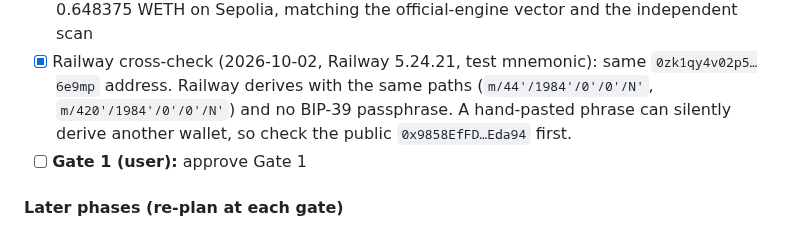
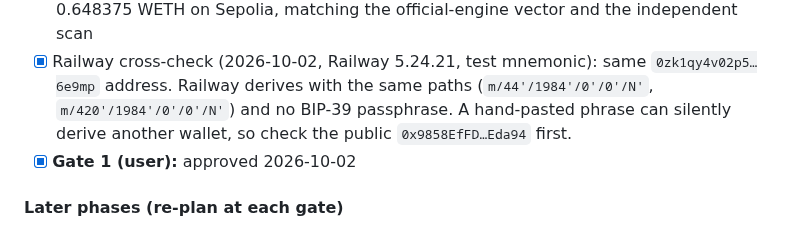
Before and after one commit to r4-ndm/Vaughan-CLI, a Markdown page: TASKS.md, the part around the change. Rendered like a GitHub page.

```diff
--- a/TASKS.md
+++ b/TASKS.md
@@ -633,7 +633,7 @@ Pass: NFT minted on 943; no agent re-prompt between steps; `cargo test -p vaugha
 - [ ] Quick-sync (squid) opt-in for mainnet-sized scans
 - [x] Gate 1 manual TUI run (2026-10-02, test mnemonic profile): `0zk1qy4v02p5…6e9mp` + 0.648375 WETH on Sepolia, matching the official-engine vector and the independent scan
 - [x] Railway cross-check (2026-10-02, Railway 5.24.21, test mnemonic): same `0zk1qy4v02p5…6e9mp` address. Railway derives with the same paths (`m/44'/1984'/0'/0'/N'`, `m/420'/1984'/0'/0'/N'`) and no BIP-39 passphrase. A hand-pasted phrase can silently derive another wallet, so check the public `0x9858EfFD…Eda94` first.
-- [ ] **Gate 1 (user):** approve Gate 1
+- [x] **Gate 1 (user):** approved 2026-10-02
 
 #### Later phases (re-plan at each gate)
 
```
Also changed, not shown: docs/railgun-go-no-go.md (+5 -3 lines).
